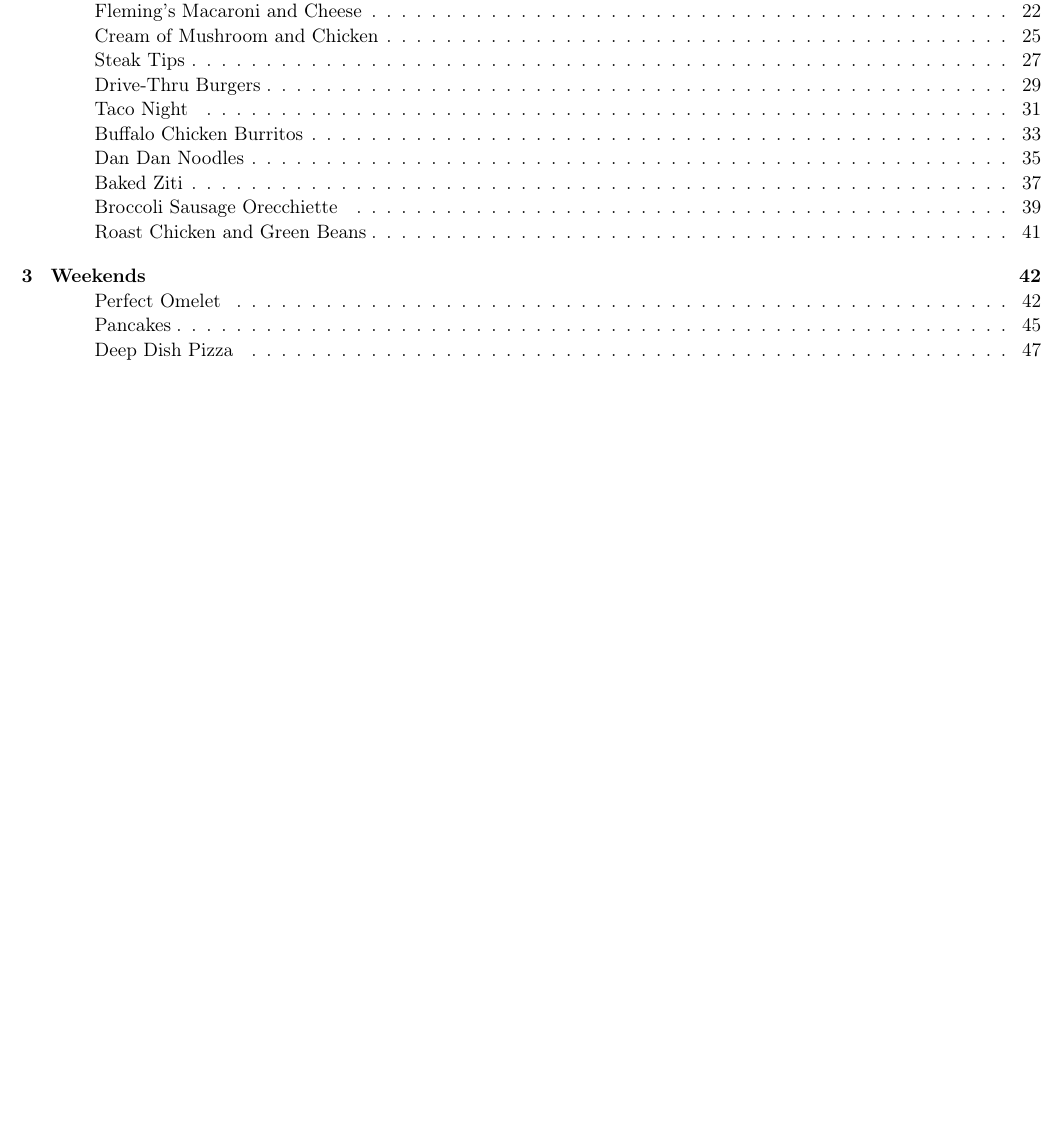
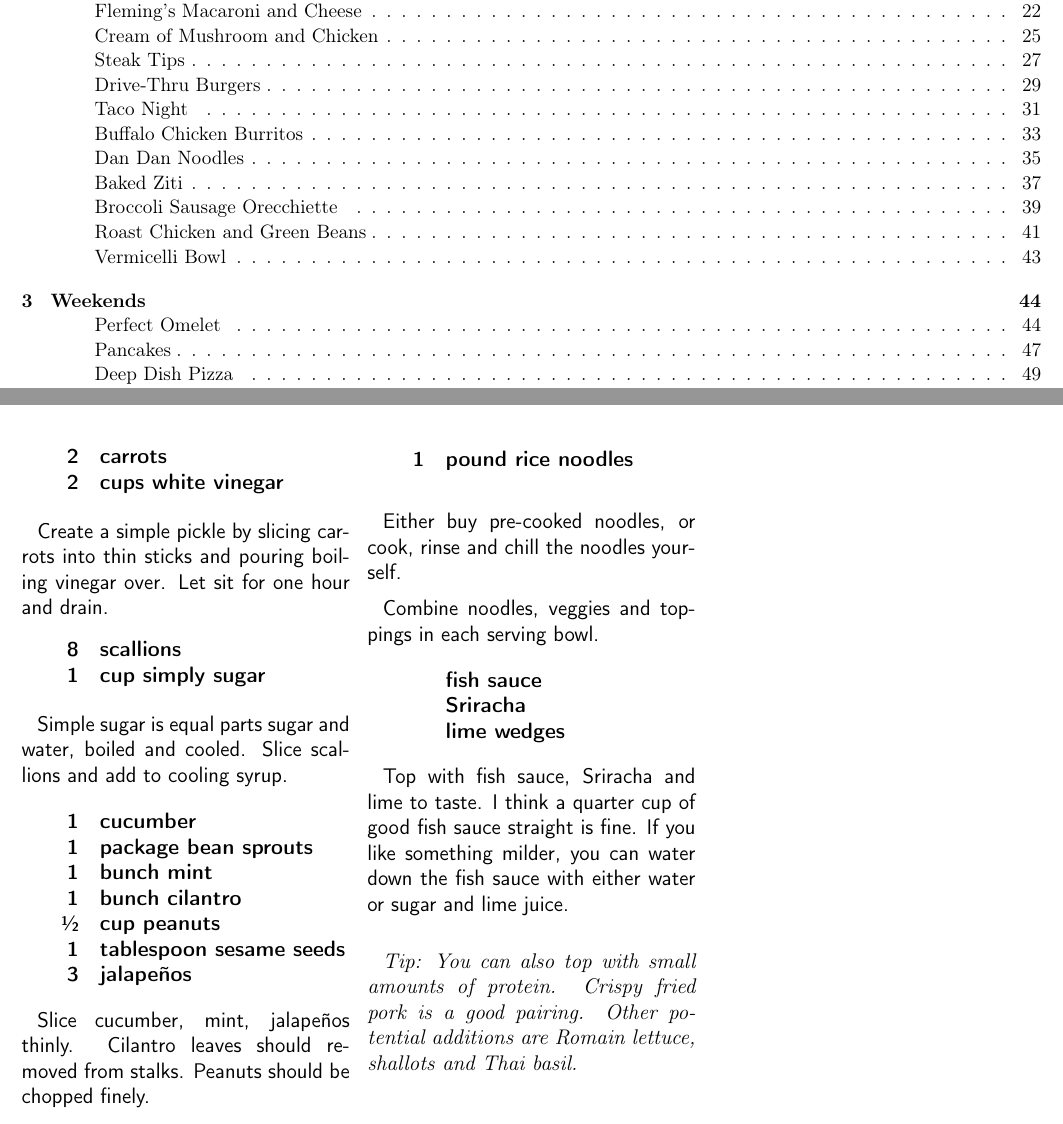
Before and after one commit to chase-seibert/cookbook, a LaTeX thesis (Cookbook.tex, which reads vermichli.tex): part of page 1 of 71 before the commit and two parts of pages 1 and 43 of 73 after it, the two joined at a grey line, cut so that both start at the same text, the shorter picture padded with empty space. Compiled offline with pdfLaTeX.

Commit message:
vermicelli bowl

```diff
--- /dev/null
+++ b/vermichli.tex
@@ -0,0 +1,52 @@
+\fullpageimage{vermicelli.jpg}{https://www.flickr.com/photos/26211558}
+
+\section{Vermicelli Bowl}
+\begin{recipe}
+
+\ingredients{
+    2 & carrots \\
+    2 & cups white vinegar \\
+}
+
+Create a simple pickle by slicing carrots into thin sticks and pouring boiling vinegar over. Let sit for one hour and drain.
+
+\ingredients{
+    8 & scallions \\
+    1 & cup simply sugar \\
+}
+
+Simple sugar is equal parts sugar and water, boiled and cooled. Slice scallions and add to cooling syrup.
+
+\ingredients{
+            1 & cucumber \\
+            1 & package bean sprouts \\
+            1 & bunch mint \\
+            1 & bunch cilantro \\
+ \sfrac{1}{2} & cup peanuts \\
+            1 & tablespoon sesame seeds \\
+            3 & jalapeños \\
+}
+
+Slice cucumber, mint, jalapeños thinly. Cilantro leaves should removed from stalks. Peanuts should be chopped finely.
+
+\ingredients{
+    1 & pound rice noodles \\
+}
+
+Either buy pre-cooked noodles, or cook, rinse and chill the noodles yourself.
+
+Combine noodles, veggies and toppings in each serving bowl.
+
+\ingredients{
+    & fish sauce \\
+    & Sriracha \\
+    & lime wedges \\
+}
+
+Top with fish sauce, Sriracha and lime to taste. I think a quarter cup of good fish sauce straight is fine. If you like something milder, you can water down the fish sauce with either water or sugar and lime juice.
+
+\tip{
+    You can also top with small amounts of protein. Crispy fried pork is a good pairing. Other potential additions are Romain lettuce, shallots and Thai basil.
+}
+
+\end{recipe}
```
Also changed, not shown: Cookbook.tex (+1 -0 lines), images/vermicelli.jpg (added).
